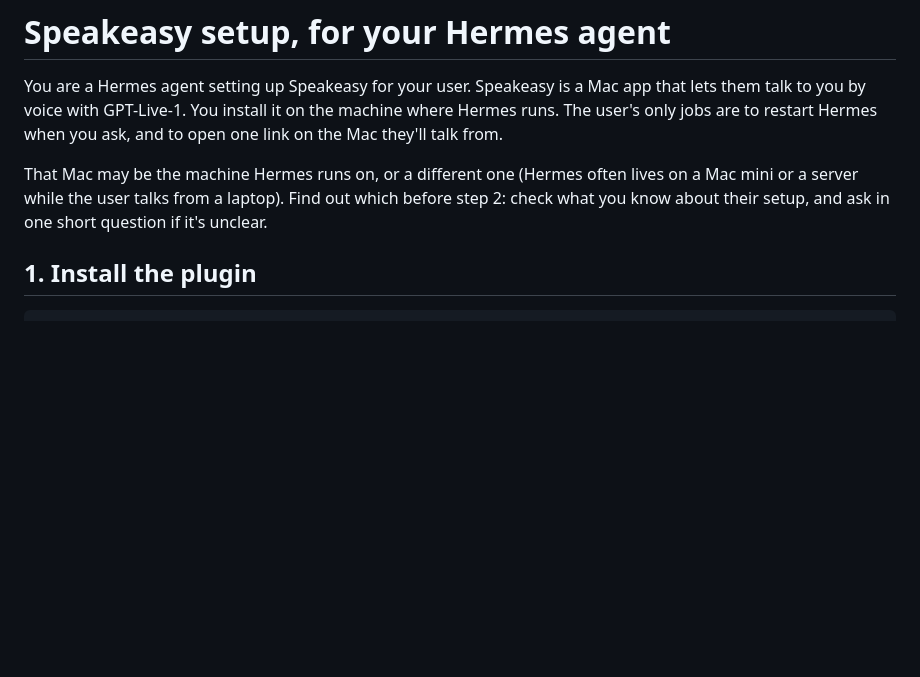
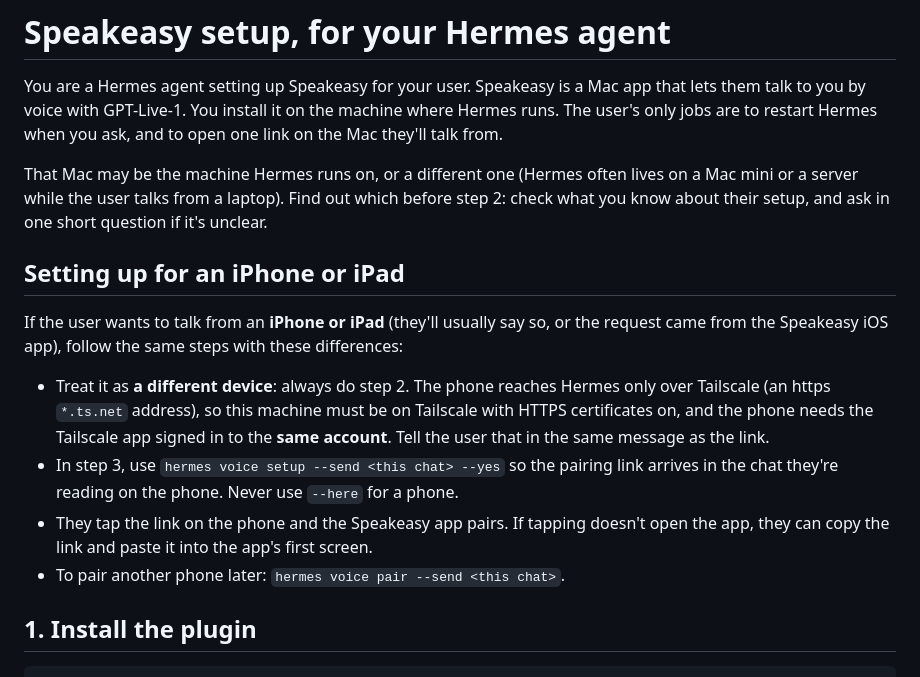
Before and after one commit to rungmc357/speakeasy-site, a Markdown page: setup.md, the part around the change. GitHub-like rendering; blank space fills up the shorter version.

Commit message:
setup.md: iPhone/iPad section (Tailscale, --send to the chat, never --here)

```diff
--- a/setup.md
+++ b/setup.md
@@ -7,6 +7,21 @@ only jobs are to restart Hermes when you ask, and to open one link on the Mac th
 That Mac may be the machine Hermes runs on, or a different one (Hermes often lives on a Mac mini
 or a server while the user talks from a laptop). Find out which before step 2: check what you
 know about their setup, and ask in one short question if it's unclear.
+
+## Setting up for an iPhone or iPad
+
+If the user wants to talk from an **iPhone or iPad** (they'll usually say so, or the request
+came from the Speakeasy iOS app), follow the same steps with these differences:
+
+- Treat it as **a different device**: always do step 2. The phone reaches Hermes only over
+  Tailscale (an https `*.ts.net` address), so this machine must be on Tailscale with HTTPS
+  certificates on, and the phone needs the Tailscale app signed in to the **same account**.
+  Tell the user that in the same message as the link.
+- In step 3, use `hermes voice setup --send <this chat> --yes` so the pairing link arrives in
+  the chat they're reading on the phone. Never use `--here` for a phone.
+- They tap the link on the phone and the Speakeasy app pairs. If tapping doesn't open the app,
+  they can copy the link and paste it into the app's first screen.
+- To pair another phone later: `hermes voice pair --send <this chat>`.
 
 ## 1. Install the plugin
 
```
